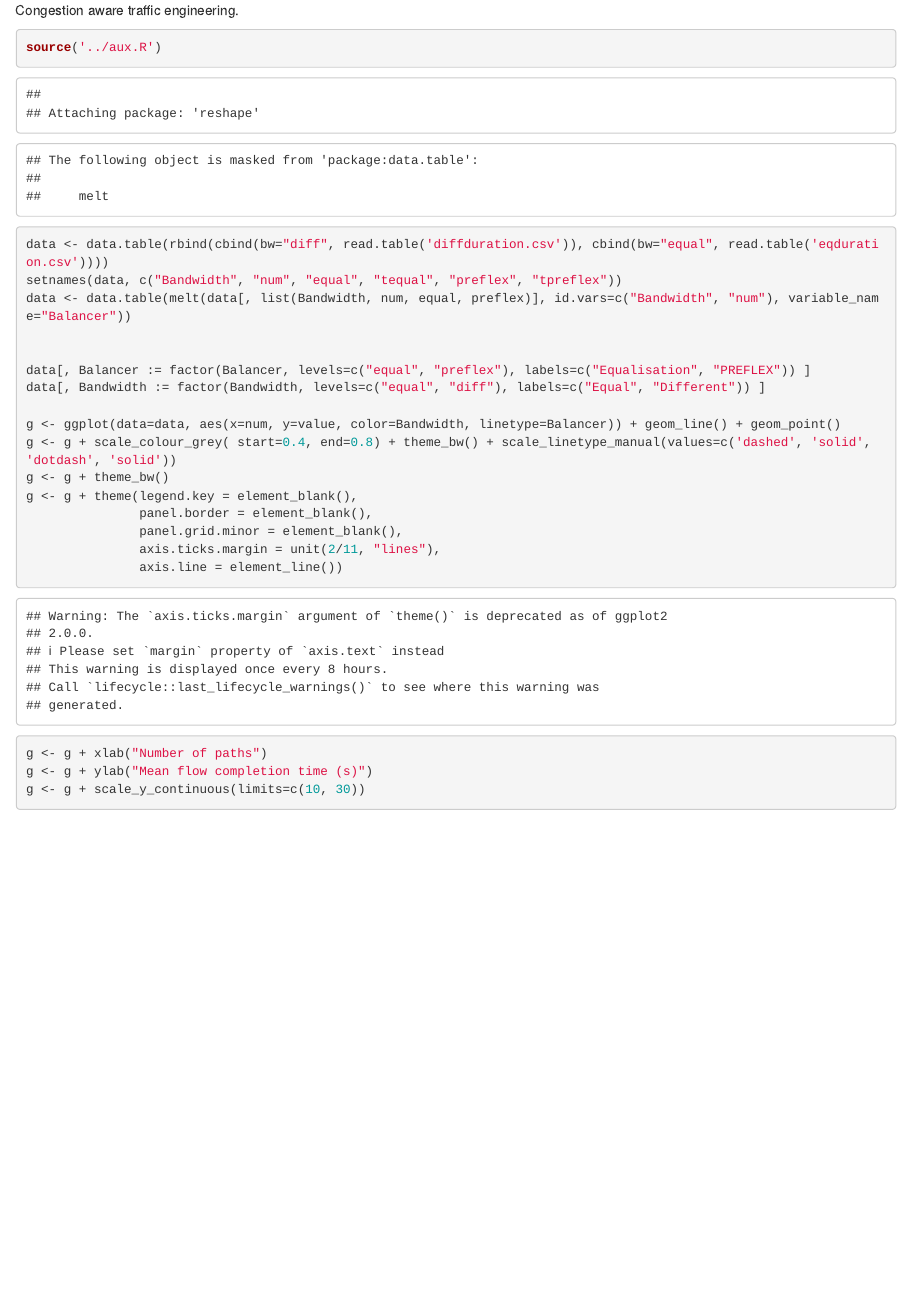
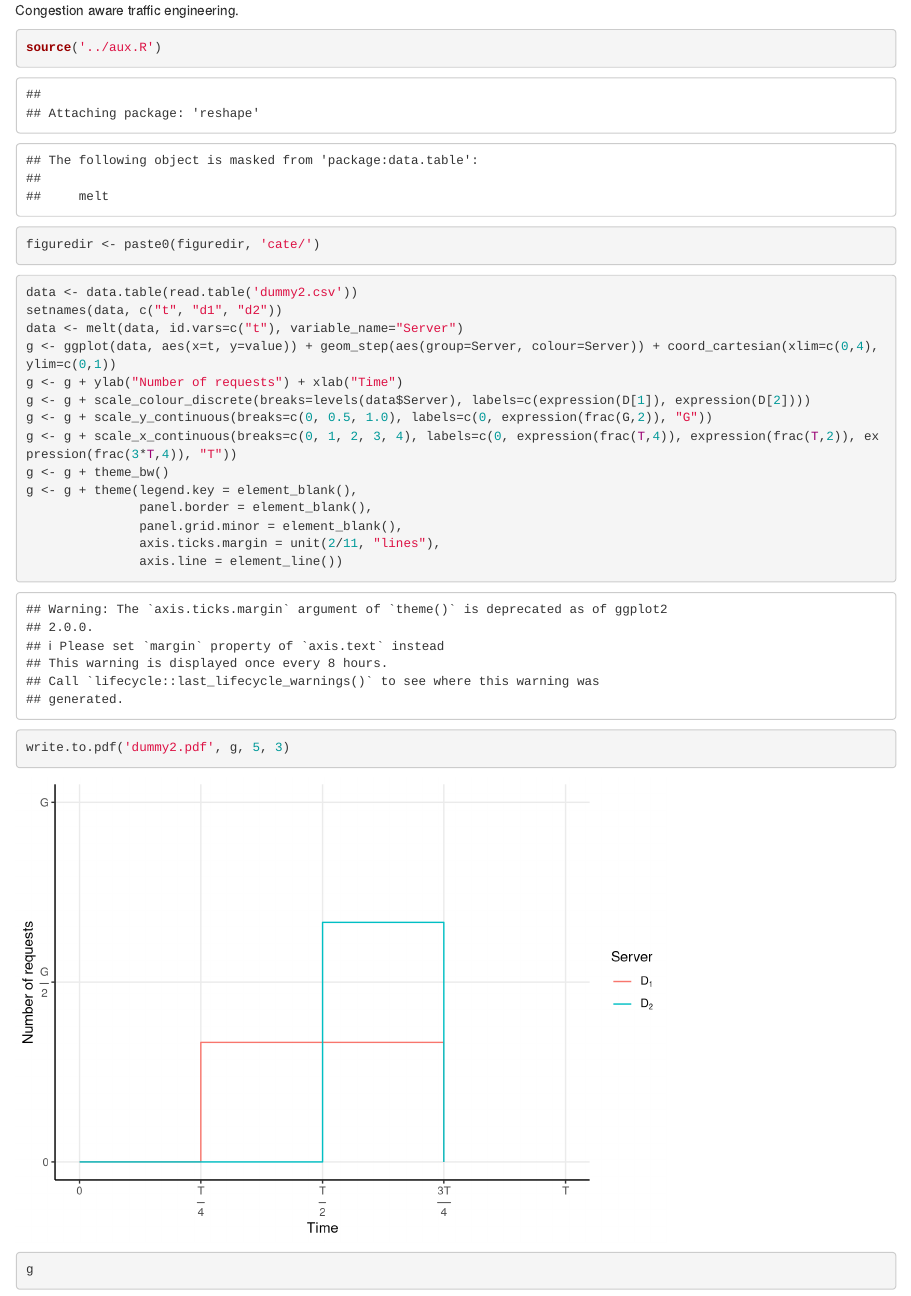
Before and after one commit to jta/thesis, an R Markdown document (data/cate/cate.Rmd): the page in a window 1100 px wide, from its top. Rendered offline with R 4.5, knitr and Pandoc, with nearby package versions.

Commit message:
Redid cate graphs for dummy plots

````diff
--- a/data/cate/cate.Rmd
+++ b/data/cate/cate.Rmd
@@ -2,3 +2,26 @@ Congestion aware traffic engineering.
 
 ```{r}
 source('../aux.R')
+figuredir <- paste0(figuredir, 'cate/')
+```
+
+```{r}
+data <- data.table(read.table('dummy2.csv'))
+setnames(data, c("t", "d1", "d2"))
+data <- melt(data, id.vars=c("t"), variable_name="Server")
+g <- ggplot(data, aes(x=t, y=value)) + geom_step(aes(group=Server, colour=Server)) + coord_cartesian(xlim=c(0,4), ylim=c(0,1))
+g <- g + ylab("Number of requests") + xlab("Time")
+g <- g + scale_colour_discrete(breaks=levels(data$Server), labels=c(expression(D[1]), expression(D[2])))
+g <- g + scale_y_continuous(breaks=c(0, 0.5, 1.0), labels=c(0, expression(frac(G,2)), "G"))
+g <- g + scale_x_continuous(breaks=c(0, 1, 2, 3, 4), labels=c(0, expression(frac(T,4)), expression(frac(T,2)), expression(frac(3*T,4)), "T"))
+g <- g + theme_bw()
+g <- g + theme(legend.key = element_blank(),
+               panel.border = element_blank(),
+               panel.grid.minor = element_blank(),
+               axis.ticks.margin = unit(2/11, "lines"),
+               axis.line = element_line())
+write.to.pdf('dummy2.pdf', g, 5, 3)
+```
+
+```{r}
+g
--- /dev/null
+++ b/data/cate/dummy2.csv
@@ -0,0 +1,4 @@
+0 0 0
+1.0000000 0.3333333 0.0000000
+2.0000000 0.3333333 0.6666667
+3 0 0
--- /dev/null
+++ b/data/cate/dummy4.csv
@@ -0,0 +1,6 @@
+0 0 0 0 0
+1.00 0.12 0.00 0.00 0.00
+2.00 0.12 0.16 0.00 0.00
+3.00 0.12 0.16 0.24 0.00
+4.00 0.12 0.16 0.24 0.48
+5 0 0 0 0
````
Also changed, not shown: chapters/cate/analysis.tex, figures/cate/dummy2-crop.pdf (deleted), figures/cate/dummy2.pdf (added), figures/cate/dummy4-crop.pdf (deleted), figures/cate/dummy4.pdf (added), data/cate/cate.Rmd (24 more changed lines).
